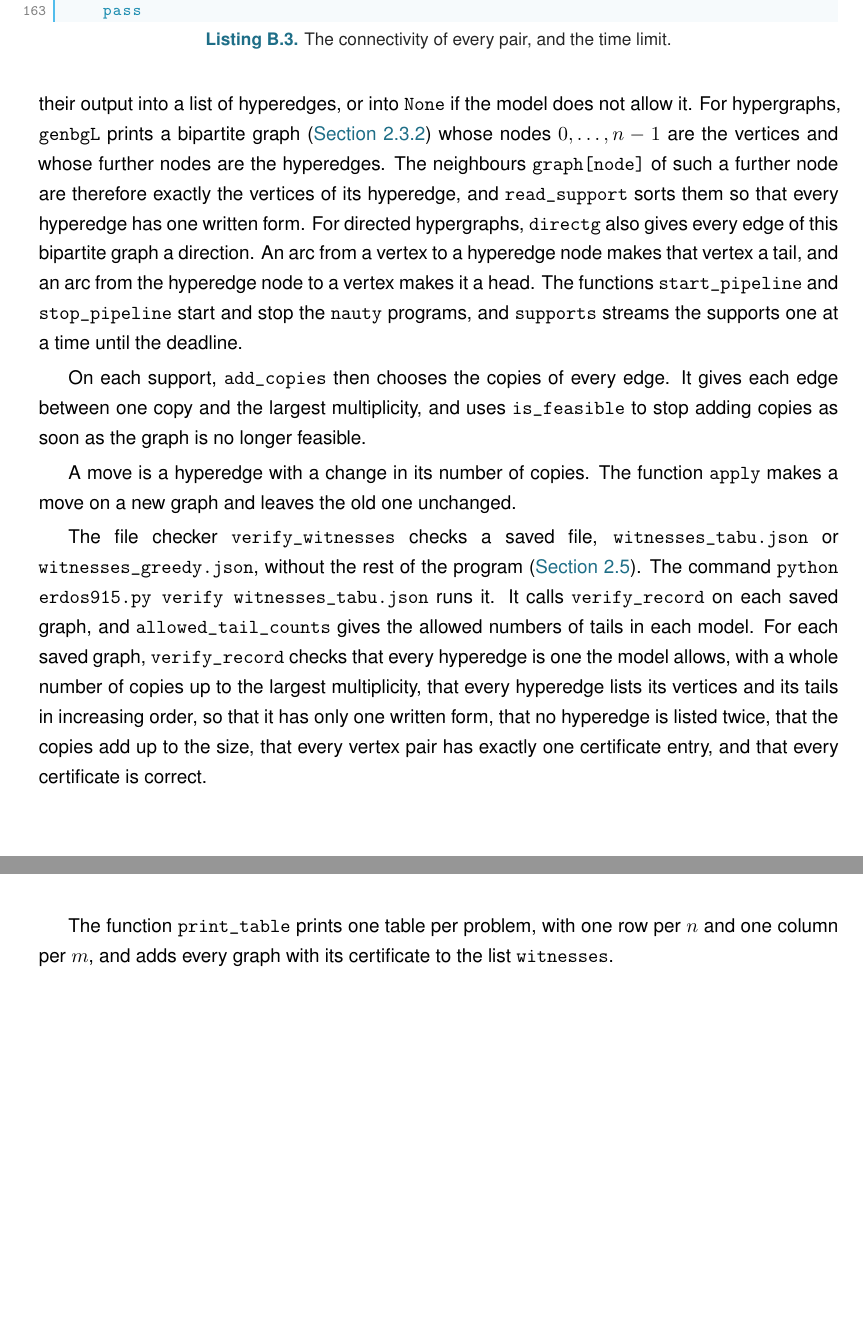
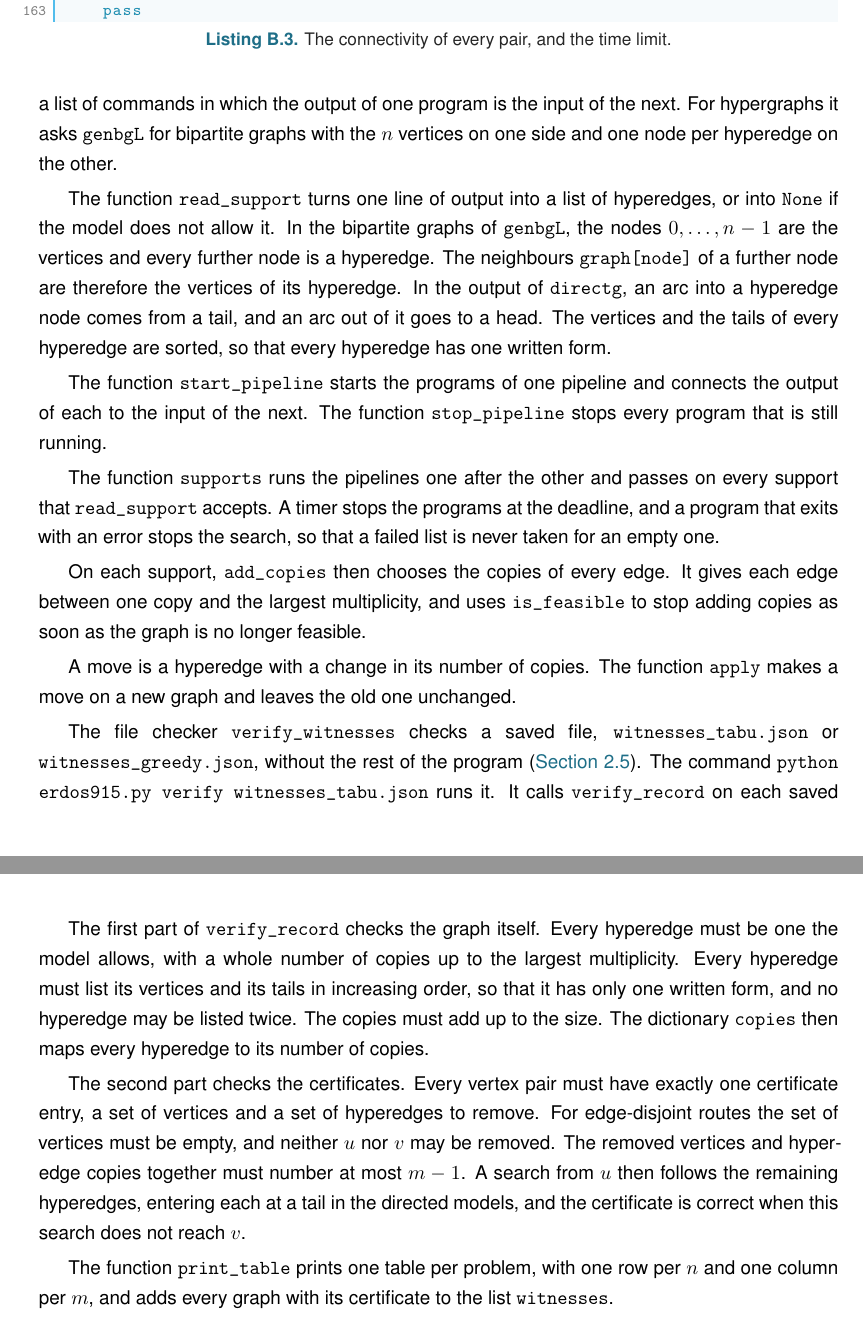
Before and after one commit to louisvandenbruwaene/Thesis_Repository, a LaTeX thesis (main.tex, which reads chapters/app_program.tex): two parts of pages 72 and 75 of 87 before the commit and two parts of pages 72 and 77 of 89 after it, joined at a grey line, cut so that both start at the same text, the shorter picture padded with empty space. The pictures show the PDF file main.pdf that the author committed with the source.

Commit message:
Appendix B: explanation before each listing, comments in read_support

```diff
--- a/chapters/app_program.tex
+++ b/chapters/app_program.tex
@@ -17,16 +17,22 @@ The heuristic searches keep the value of $\lec$, or of $\kap$ for separated rout
 
 \programpart{connectivities}{The connectivity of every pair, and the time limit.}
 
-The check of one edge more lists its supports with \texttt{nauty} (\Cref{sec:one-more}). The function \texttt{nauty\_commands} builds the commands for each model, and \texttt{read\_support} turns one line of their output into a list of hyperedges, or into \texttt{None} if the model does not allow it.
-For hypergraphs, \texttt{genbgL} prints a bipartite graph (\Cref{sec:one-more}) whose nodes $0,\dots,n-1$ are the vertices and whose further nodes are the hyperedges. The neighbours \texttt{graph[node]} of such a further node are therefore exactly the vertices of its hyperedge, and \texttt{read\_support} sorts them so that every hyperedge has one written form.
-For directed hypergraphs, \texttt{directg} also gives every edge of this bipartite graph a direction. An arc from a vertex to a hyperedge node makes that vertex a tail, and an arc from the hyperedge node to a vertex makes it a head.
-The functions \texttt{start\_pipeline} and \texttt{stop\_pipeline} start and stop the \texttt{nauty} programs, and \texttt{supports} streams the supports one at a time until the deadline.
+The check of one edge more lists its supports with \texttt{nauty} (\Cref{sec:one-more}). The function \texttt{nauty\_commands} builds the commands for each model. Each entry of its result is a pipeline, a list of commands in which the output of one program is the input of the next. For hypergraphs it asks \texttt{genbgL} for bipartite graphs with the $n$ vertices on one side and one node per hyperedge on the other.
 
 \programpart{nauty}{The \texttt{nauty} commands for each model.}
 
+The function \texttt{read\_support} turns one line of output into a list of hyperedges, or into \texttt{None} if the model does not allow it.
+In the bipartite graphs of \texttt{genbgL}, the nodes $0,\dots,n-1$ are the vertices and every further node is a hyperedge. The neighbours \texttt{graph[node]} of a further node are therefore the vertices of its hyperedge.
+In the output of \texttt{directg}, an arc into a hyperedge node comes from a tail, and an arc out of it goes to a head.
+The vertices and the tails of every hyperedge are sorted, so that every hyperedge has one written form.
+
 \programpart{reading}{Reading one line of \texttt{nauty} output, and keeping only what the model allows.}
 
+The function \texttt{start\_pipeline} starts the programs of one pipeline and connects the output of each to the input of the next. The function \texttt{stop\_pipeline} stops every program that is still running.
+
 \programpart{pipeline}{Starting and stopping the \texttt{nauty} programs.}
+
+The function \texttt{supports} runs the pipelines one after the other and passes on every support that \texttt{read\_support} accepts. A timer stops the programs at the deadline, and a program that exits with an error stops the search, so that a failed list is never taken for an empty one.
 
 \programpart{supports}{Listing the supports one at a time, with a time limit.}
 
@@ -38,11 +44,15 @@ A move is a hyperedge with a change in its number of copies. The function \textt
 
 \programpart{apply}{Making a move.}
 
-The file checker \texttt{verify\_witnesses} checks a saved file, \texttt{witnesses\_tabu.json} or \texttt{witnesses\_greedy.json}, without the rest of the program (\Cref{sec:certificates}). The command \texttt{python erdos915.py verify witnesses\_tabu.json} runs it. It calls \texttt{verify\_record} on each saved graph, and \texttt{allowed\_tail\_counts} gives the allowed numbers of tails in each model. For each saved graph, \texttt{verify\_record} checks that every hyperedge is one the model allows, with a whole number of copies up to the largest multiplicity, that every hyperedge lists its vertices and its tails in increasing order, so that it has only one written form, that no hyperedge is listed twice, that the copies add up to the size, that every vertex pair has exactly one certificate entry, and that every certificate is correct.
+The file checker \texttt{verify\_witnesses} checks a saved file, \texttt{witnesses\_tabu.json} or \texttt{witnesses\_greedy.json}, without the rest of the program (\Cref{sec:certificates}). The command \texttt{python erdos915.py verify witnesses\_tabu.json} runs it. It calls \texttt{verify\_record} on each saved graph. The function \texttt{allowed\_tail\_counts} gives the allowed numbers of tails in each model: none for undirected models, one in the forward model, $r-1$ in the backward model, and any number from $1$ to $r-1$ in the general model.
 
 \programpart{verifier}{The file checker: reading the saved file, and the allowed numbers of tails.}
 
+The first part of \texttt{verify\_record} checks the graph itself. Every hyperedge must be one the model allows, with a whole number of copies up to the largest multiplicity. Every hyperedge must list its vertices and its tails in increasing order, so that it has only one written form, and no hyperedge may be listed twice. The copies must add up to the size. The dictionary \texttt{copies} then maps every hyperedge to its number of copies.
+
 \programpart{record}{The file checker, first part: the model, the hyperedges and the size of one saved graph.}
+
+The second part checks the certificates. Every vertex pair must have exactly one certificate entry, a set of vertices and a set of hyperedges to remove. For edge-disjoint routes the set of vertices must be empty, and neither $u$ nor $v$ may be removed. The removed vertices and hyperedge copies together must number at most $m-1$. A search from $u$ then follows the remaining hyperedges, entering each at a tail in the directed models, and the certificate is correct when this search does not reach $v$.
 
 \programpart{recordcheck}{The file checker, second part: the certificate of every vertex pair.}
 
```
Also changed, not shown: main.pdf, 1 other file.
